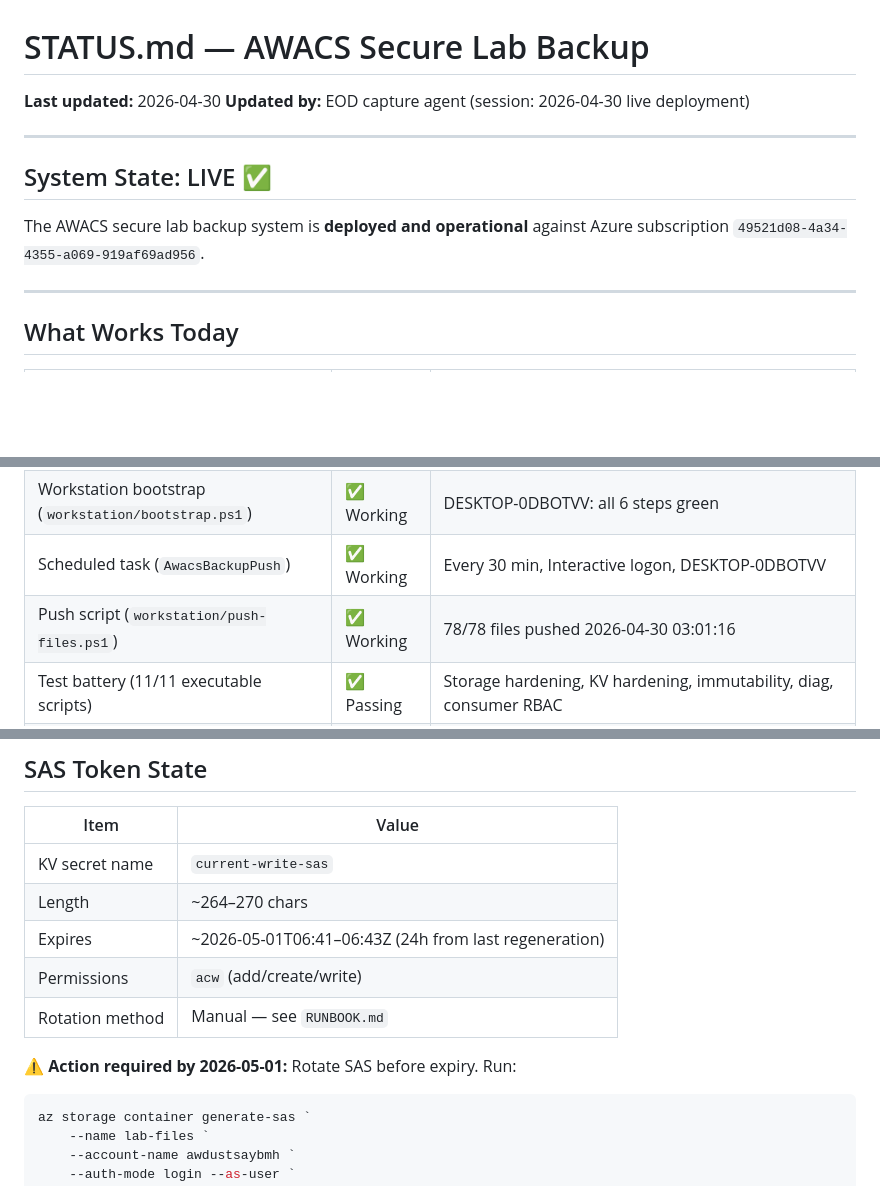
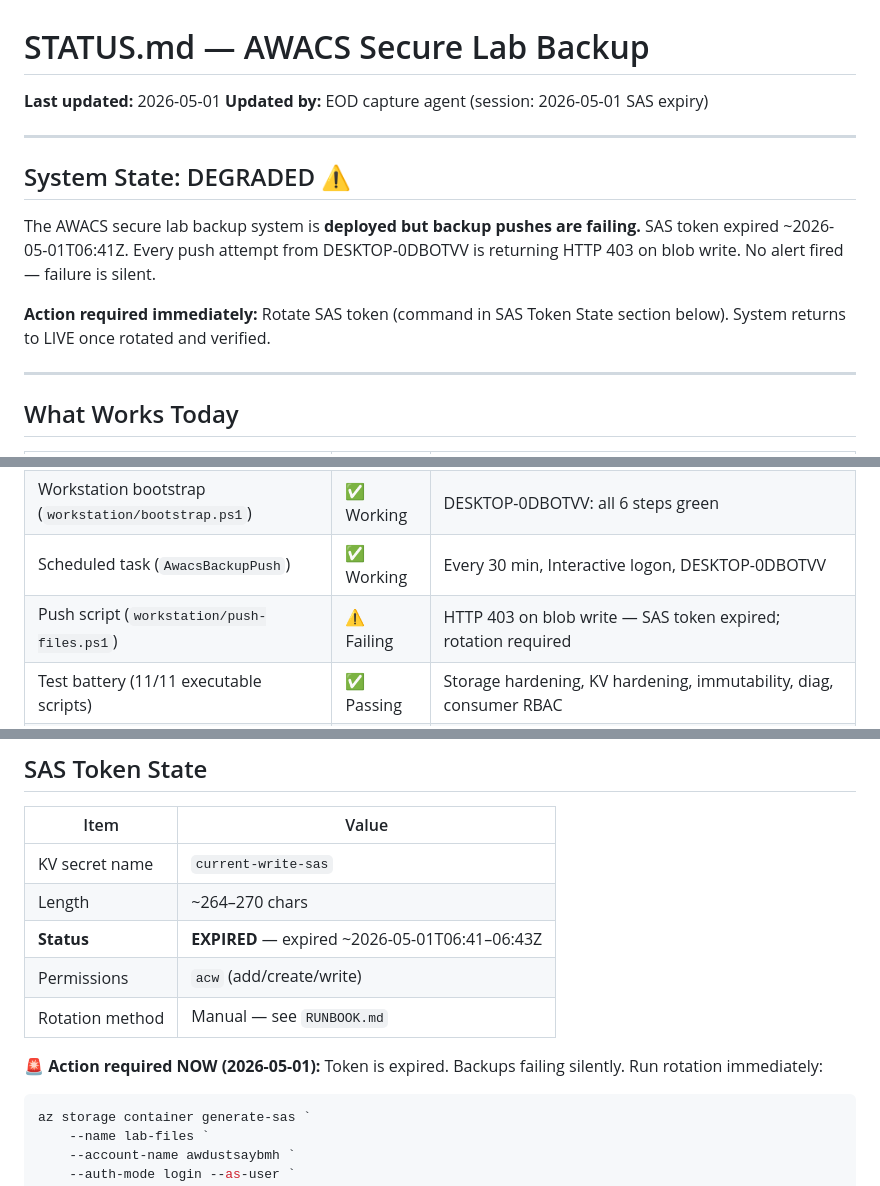
Before and after one commit to Dwink213/awacs-secure-data-consolidation-lab-workstations, a Markdown page: STATUS.md, 3 parts joined by grey strips. GitHub-like rendering; blank space fills up the shorter version.

````diff
--- a/STATUS.md
+++ b/STATUS.md
@@ -1,12 +1,14 @@
 # STATUS.md — AWACS Secure Lab Backup
-**Last updated:** 2026-04-30
-**Updated by:** EOD capture agent (session: 2026-04-30 live deployment)
+**Last updated:** 2026-05-01
+**Updated by:** EOD capture agent (session: 2026-05-01 SAS expiry)
 
 ---
 
-## System State: LIVE ✅
+## System State: DEGRADED ⚠️
 
-The AWACS secure lab backup system is **deployed and operational** against Azure subscription `49521d08-4a34-4355-a069-919af69ad956`.
+The AWACS secure lab backup system is **deployed but backup pushes are failing.** SAS token expired ~2026-05-01T06:41Z. Every push attempt from DESKTOP-0DBOTVV is returning HTTP 403 on blob write. No alert fired — failure is silent.
+
+**Action required immediately:** Rotate SAS token (command in SAS Token State section below). System returns to LIVE once rotated and verified.
 
 ---
 
@@ -21,7 +23,7 @@ The AWACS secure lab backup system is **deployed and operational** against Azure
 | Service principal (`awdust-lab-sp`) | ✅ Working | Cert `BC9BE61910E9D83061AFBA8D06DBA03380B0876B`; cert-only auth |
 | Workstation bootstrap (`workstation/bootstrap.ps1`) | ✅ Working | DESKTOP-0DBOTVV: all 6 steps green |
 | Scheduled task (`AwacsBackupPush`) | ✅ Working | Every 30 min, Interactive logon, DESKTOP-0DBOTVV |
-| Push script (`workstation/push-files.ps1`) | ✅ Working | 78/78 files pushed 2026-04-30 03:01:16 |
+| Push script (`workstation/push-files.ps1`) | ⚠️ Failing | HTTP 403 on blob write — SAS token expired; rotation required |
 | Test battery (11/11 executable scripts) | ✅ Passing | Storage hardening, KV hardening, immutability, diag, consumer RBAC |
 | End-to-end cert → SAS → blob flow | ✅ Verified | REST PUT 201; 79 blobs confirmed in container |
 
@@ -84,11 +86,11 @@ The AWACS secure lab backup system is **deployed and operational** against Azure
 |------|-------|
 | KV secret name | `current-write-sas` |
 | Length | ~264–270 chars |
-| Expires | ~2026-05-01T06:41–06:43Z (24h from last regeneration) |
+| **Status** | **EXPIRED** — expired ~2026-05-01T06:41–06:43Z |
 | Permissions | `acw` (add/create/write) |
 | Rotation method | Manual — see `RUNBOOK.md` |
 
-**⚠️ Action required by 2026-05-01:** Rotate SAS before expiry. Run:
+**🚨 Action required NOW (2026-05-01):** Token is expired. Backups failing silently. Run rotation immediately:
 ```powershell
 az storage container generate-sas `
     --name lab-files `
````
Also changed, not shown: other parts of STATUS.md (+1 -0 lines), daily-captures/AWACS_daily-capture_2026-05-01_methodology.md (added, +128 -0 lines), daily-captures/AWACS_daily-capture_2026-05-01_sas-expiry-silent-failure.md (added, +171 -0 lines).
